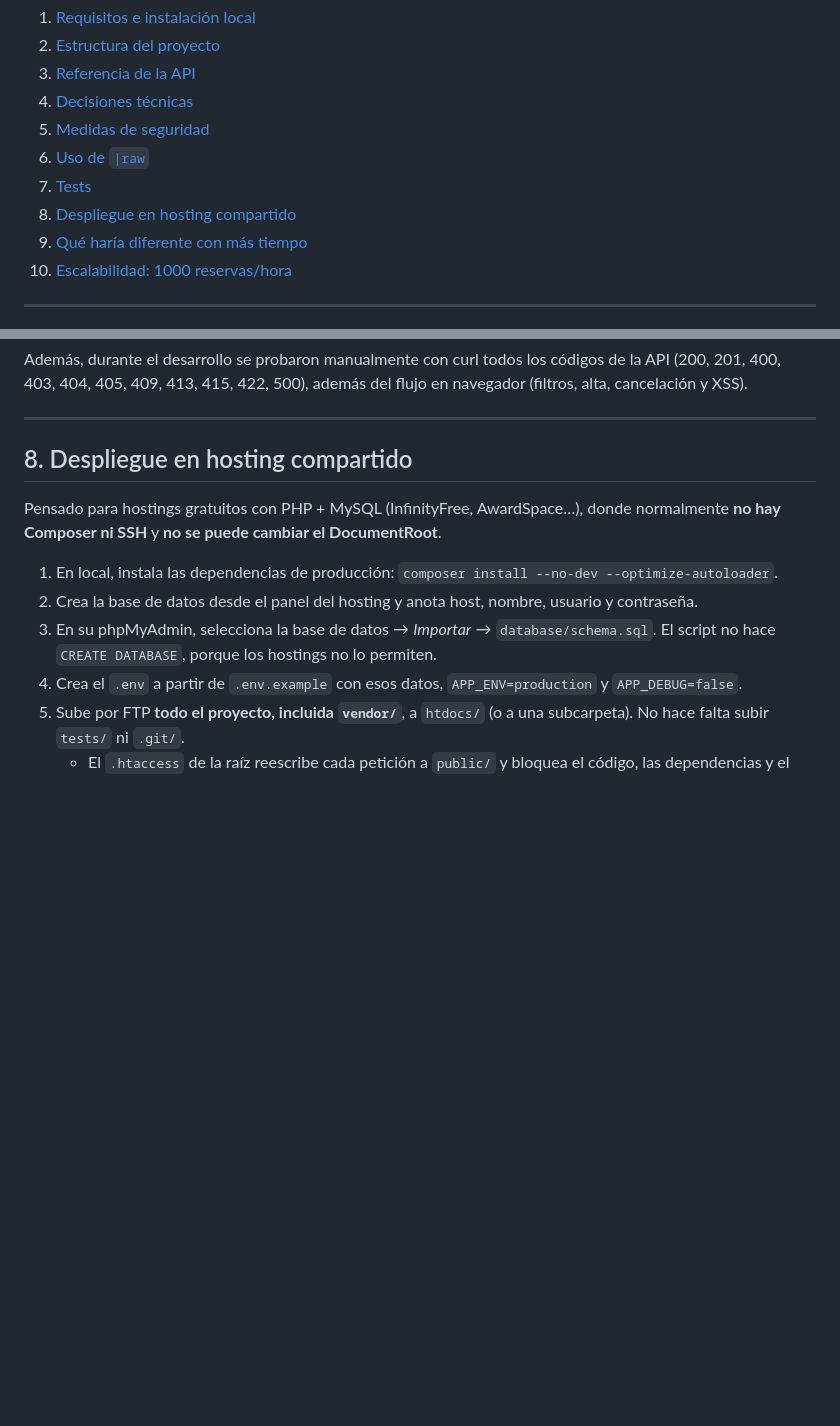
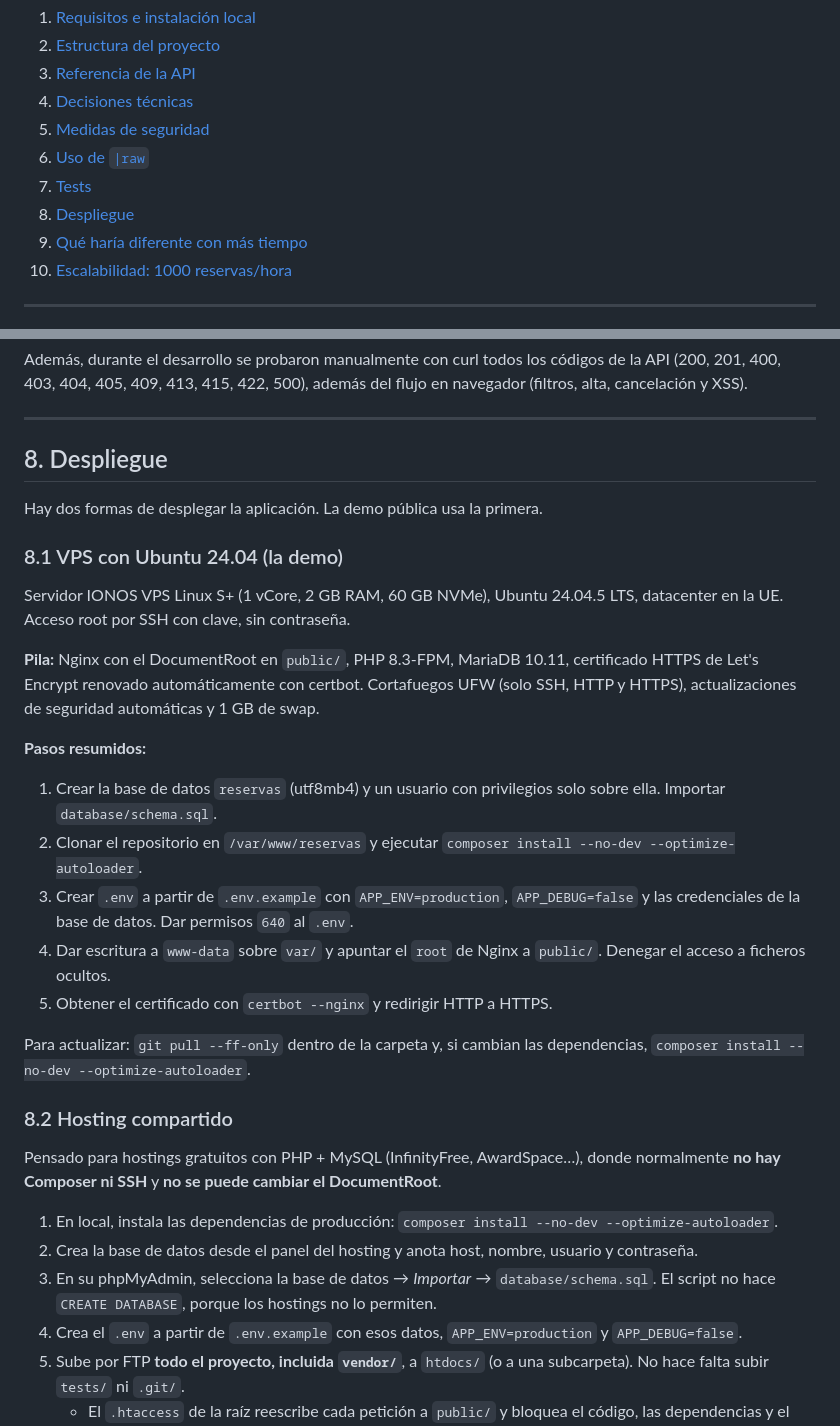
Before and after one commit to nacho-castelao/Hosting-Reserve-Application, a Markdown page: README.md, 2 parts joined by grey strips. GitHub-like rendering; blank space fills up the shorter version.

Commit message:
docs: despliegue en VPS Ubuntu 24.04 y enlace a la demo
El README describía solo hosting compartido. Ahora la sección 8 cubre
el VPS real (Nginx, PHP 8.3, MariaDB, Let's Encrypt, UFW) usado en la
demo y conserva los pasos de hosting compartido como alternativa.

Co-Authored-By: Claude Haiku 5.5 <noreply@anthropic.com>

```diff
--- a/README.md
+++ b/README.md
@@ -15,7 +15,7 @@ Aplicación web para gestionar reservas de alojamientos: listado con filtros com
 5. [Medidas de seguridad](#5-medidas-de-seguridad)
 6. [Uso de `|raw`](#6-uso-de-raw)
 7. [Tests](#7-tests)
-8. [Despliegue en hosting compartido](#8-despliegue-en-hosting-compartido)
+8. [Despliegue](#8-despliegue)
 9. [Qué haría diferente con más tiempo](#9-qué-haría-diferente-con-más-tiempo)
 10. [Escalabilidad: 1000 reservas/hora](#10-escalabilidad-1000-reservashora)
 
@@ -266,7 +266,27 @@ Además, durante el desarrollo se probaron manualmente con curl todos los códig
 
 ---
 
-## 8. Despliegue en hosting compartido
+## 8. Despliegue
+
+Hay dos formas de desplegar la aplicación. La demo pública usa la primera.
+
+### 8.1 VPS con Ubuntu 24.04 (la demo)
+
+Servidor IONOS VPS Linux S+ (1 vCore, 2 GB RAM, 60 GB NVMe), Ubuntu 24.04.5 LTS, datacenter en la UE. Acceso root por SSH con clave, sin contraseña.
+
+**Pila:** Nginx con el DocumentRoot en `public/`, PHP 8.3-FPM, MariaDB 10.11, certificado HTTPS de Let's Encrypt renovado automáticamente con certbot. Cortafuegos UFW (solo SSH, HTTP y HTTPS), actualizaciones de seguridad automáticas y 1 GB de swap.
+
+**Pasos resumidos:**
+
+1. Crear la base de datos `reservas` (utf8mb4) y un usuario con privilegios solo sobre ella. Importar `database/schema.sql`.
+2. Clonar el repositorio en `/var/www/reservas` y ejecutar `composer install --no-dev --optimize-autoloader`.
+3. Crear `.env` a partir de `.env.example` con `APP_ENV=production`, `APP_DEBUG=false` y las credenciales de la base de datos. Dar permisos `640` al `.env`.
+4. Dar escritura a `www-data` sobre `var/` y apuntar el `root` de Nginx a `public/`. Denegar el acceso a ficheros ocultos.
+5. Obtener el certificado con `certbot --nginx` y redirigir HTTP a HTTPS.
+
+Para actualizar: `git pull --ff-only` dentro de la carpeta y, si cambian las dependencias, `composer install --no-dev --optimize-autoloader`.
+
+### 8.2 Hosting compartido
 
 Pensado para hostings gratuitos con PHP + MySQL (InfinityFree, AwardSpace…), donde normalmente **no hay Composer ni SSH** y **no se puede cambiar el DocumentRoot**.
 
```
Also changed, not shown: other parts of README.md (+1 -1 lines).
